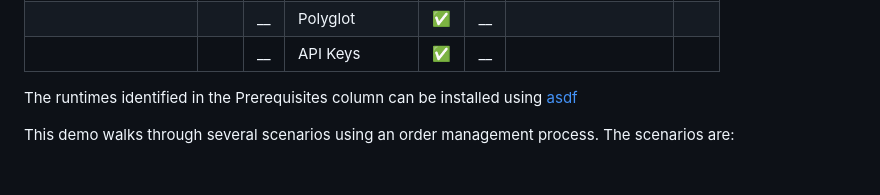
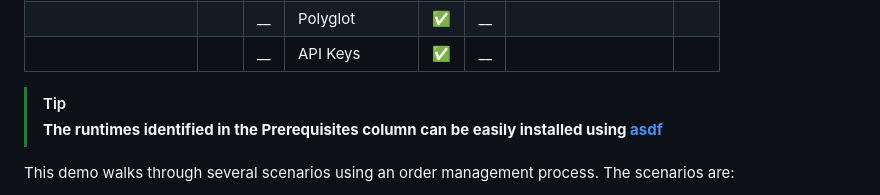
Before and after one commit to temporal-sa/temporal-order-management-demo, a Markdown page: README.md, the part around the change. GitHub-like rendering; blank space fills up the shorter version.

```diff
--- a/README.md
+++ b/README.md
@@ -15,7 +15,8 @@ Demos various aspects of [Temporal](http://temporal.io) through an example Order
 |                    |    | __ | Polyglot       | ✅ | __ |                     |    |
 |                    |    | __ | API Keys       | ✅ | __ |                     |    |
 
-The runtimes identified in the Prerequisites column can be installed using [asdf](#asdf)
+> [!TIP]
+> **The runtimes identified in the Prerequisites column can be easily installed using [asdf](#asdf)**
 
 This demo walks through several scenarios using an order management process. The scenarios are:
 - HappyPath
```
